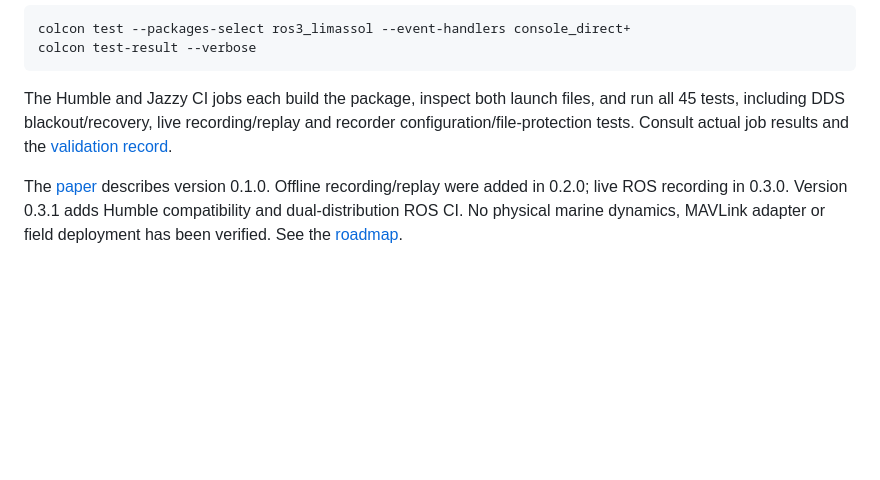
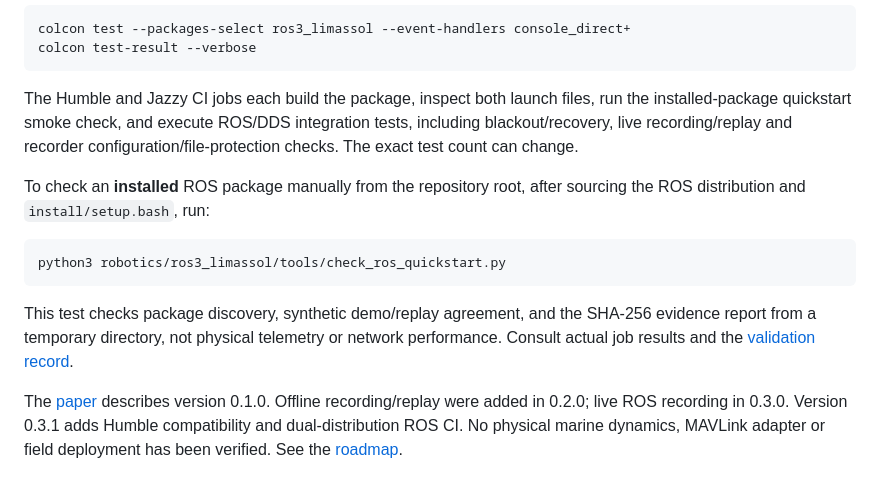
Before and after one commit to n0711/ROS3-Limassol, a Markdown page: robotics/ros3_limassol/README.md, the part around the change. GitHub-like rendering; blank space fills up the shorter version.

Commit message:
ci/docs: run and explain installed ROS2 quickstart smoke check

````diff
--- a/robotics/ros3_limassol/README.md
+++ b/robotics/ros3_limassol/README.md
@@ -189,8 +189,20 @@ colcon test-result --verbose
 ```
 
 The Humble and Jazzy CI jobs each build the package, inspect both launch files,
-and run all 45 tests, including DDS blackout/recovery, live recording/replay and
-recorder configuration/file-protection tests. Consult actual job results and the
+run the installed-package quickstart smoke check, and execute ROS/DDS integration
+tests, including blackout/recovery, live recording/replay and recorder
+configuration/file-protection checks. The exact test count can change.
+
+To check an **installed** ROS package manually from the repository root, after
+sourcing the ROS distribution and `install/setup.bash`, run:
+
+```bash
+python3 robotics/ros3_limassol/tools/check_ros_quickstart.py
+```
+
+This test checks package discovery, synthetic demo/replay agreement, and the
+SHA-256 evidence report from a temporary directory, not physical telemetry
+or network performance. Consult actual job results and the
 [validation record](docs/VALIDATION.md).
 
 The [paper](../../docs/papers/ROS3_Limassol_OpenPELAOS_A4.pdf) describes version
````
